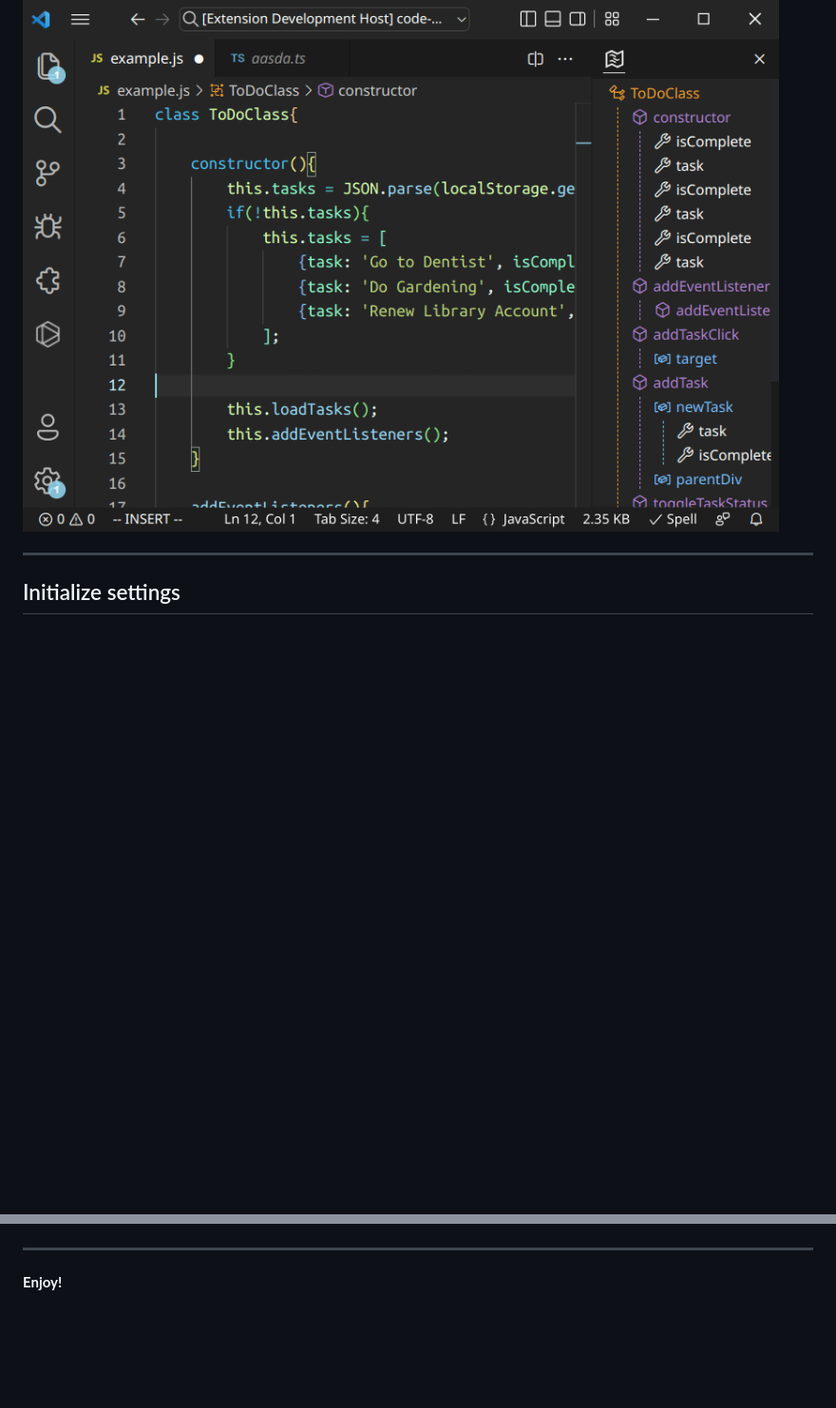
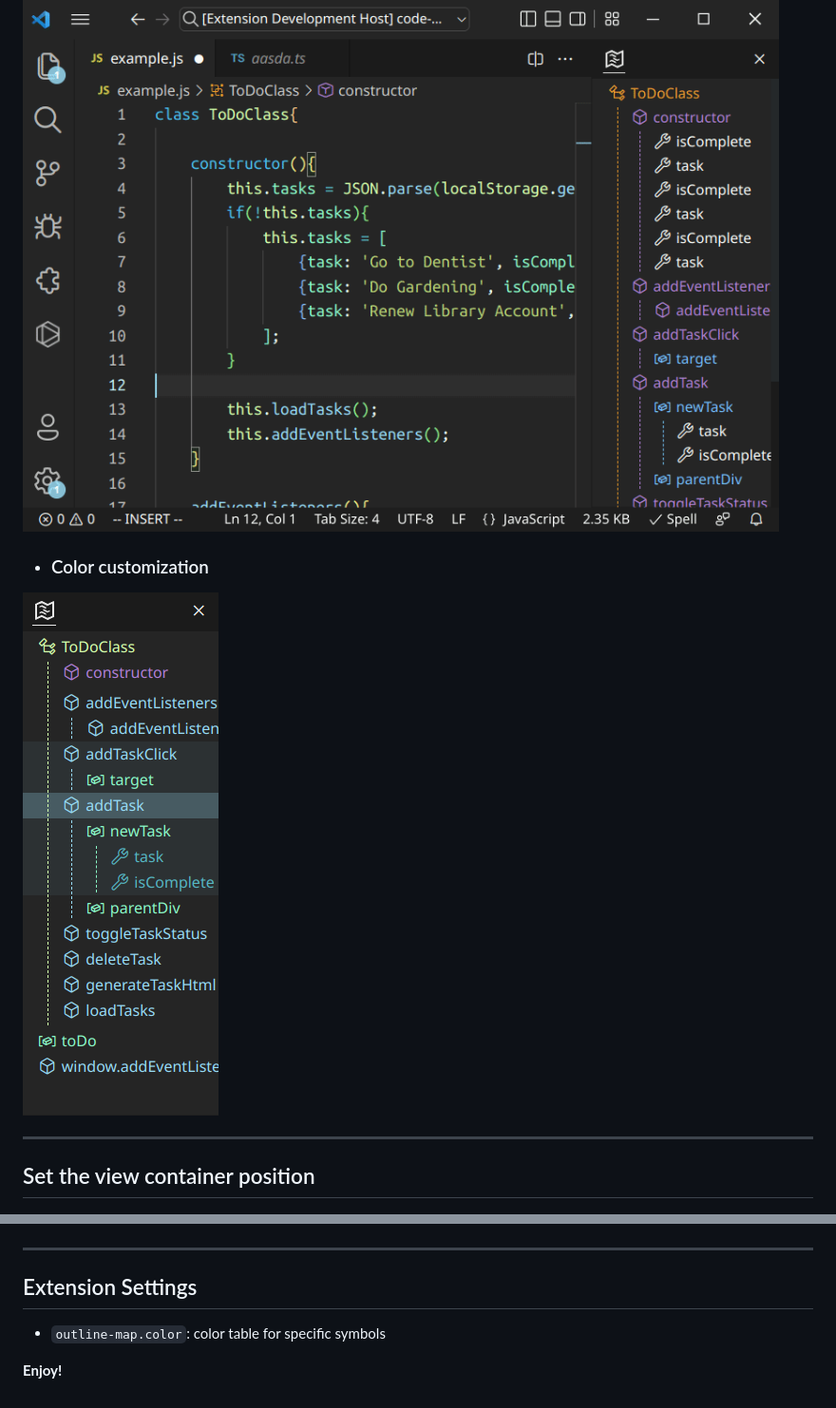
Before and after one commit to Gerrnperl/outline-map, a Markdown page: README.md, 2 parts joined by grey strips. Shown: that part at 95% size. Drawn GitHub-style; pictures changed too: images/color-customization.png (added); blank space fills up the shorter version.

Commit message:
[A] configuration: color customization

```diff
--- a/README.md
+++ b/README.md
@@ -10,12 +10,17 @@ A visual, interactive outline map. Alternative Minimap.
 ![Quick navigation](images/quick-navigation.gif)
 - ### Flag diagnostics
 ![Flag diagnostics](images/flag-diagnostics.gif)
+- ### Color customization
+![Color customization](images/color-customization.png)
 
 ---
 
-## Initialize settings
+## Set the view container position
 ![Initialize settings](images/init.gif)
 
 ---
 
+## Extension Settings
+- `outline-map.color`: color table for specific symbols
+
 **Enjoy!**
```
Also changed, not shown: CHANGELOG.md (+18 -5 lines), 4 other files.
